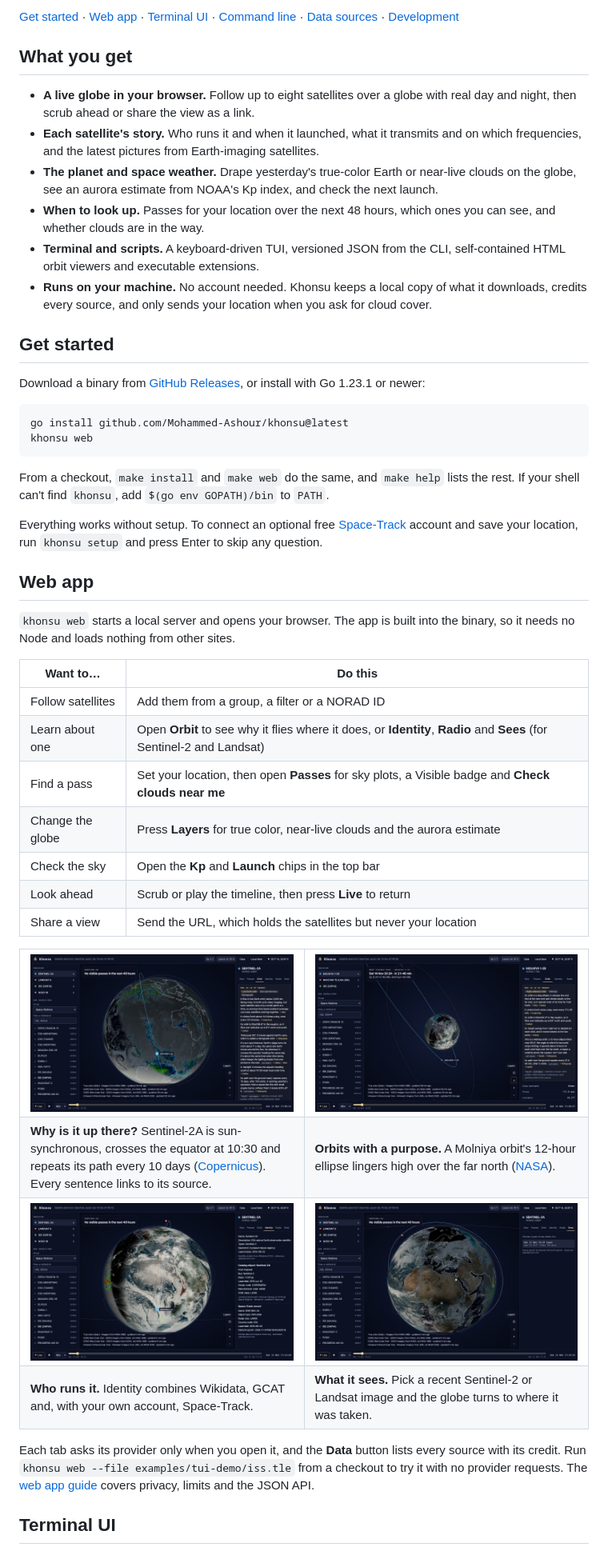
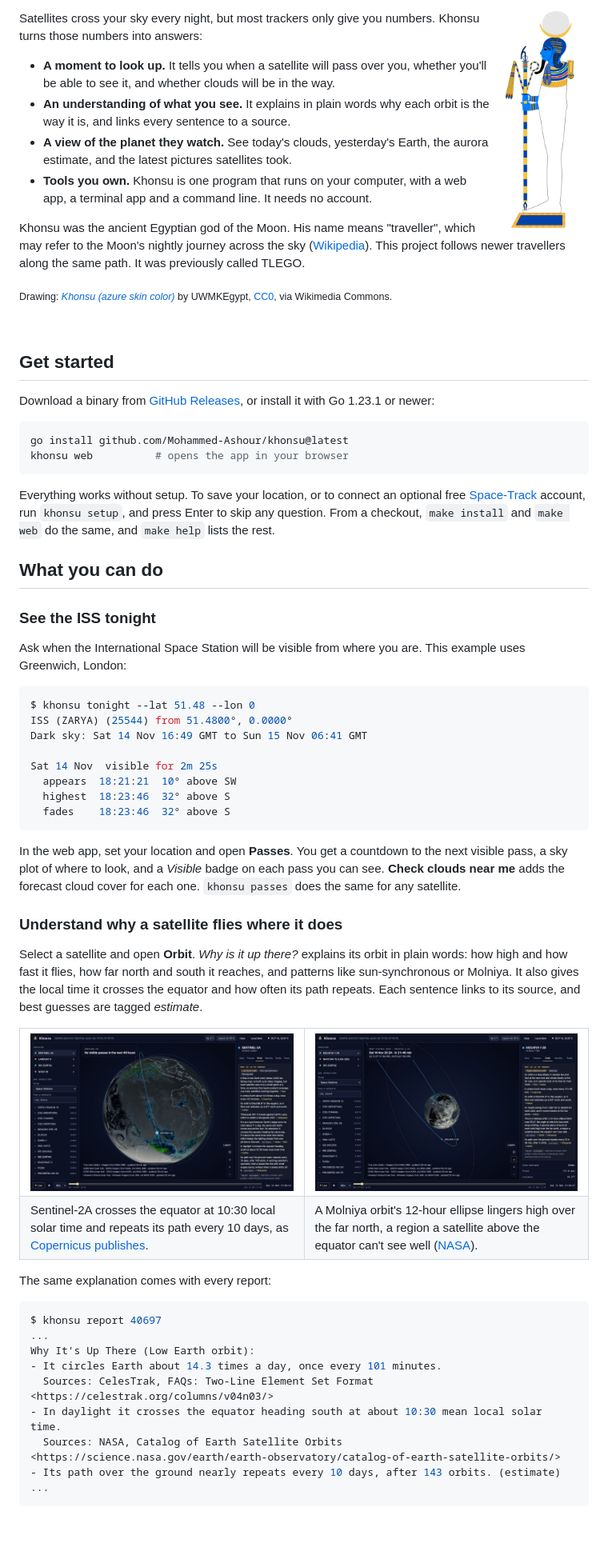
Before and after one commit to Mohammed-Ashour/tlego, a Markdown page: README.md, the part around one of its changes. Shown at 80% size. GitHub-like rendering; pictures changed too: assets/khonsu-god.png (added); blank space fills up the shorter version.

````diff
--- a/README.md
+++ b/README.md
@@ -10,41 +20,52 @@ Khonsu is named after the ancient Egyptian moon god, whose name is usually read
 
-[Get started](#get-started) · [Web app](#web-app) · [Terminal UI](#terminal-ui) · [Command line](#command-line) · [Data sources](#data-sources) · [Development](#development)
+<img align="right" src="assets/khonsu-god.png" width="120" alt="Khonsu, the ancient Egyptian moon god, standing with a full moon resting in a crescent on his head, holding a crook, flail and staff, painted in blue and gold">
 
-## What you get
+Satellites cross your sky every night, but most trackers only give you numbers. Khonsu turns those numbers into answers:
 
-- **A live globe in your browser.** Follow up to eight satellites over a globe with real day and night, then scrub ahead or share the view as a link.
-- **Each satellite's story.** Who runs it and when it launched, what it transmits and on which frequencies, and the latest pictures from Earth-imaging satellites.
-- **The planet and space weather.** Drape yesterday's true-color Earth or near-live clouds on the globe, see an aurora estimate from NOAA's Kp index, and check the next launch.
-- **When to look up.** Passes for your location over the next 48 hours, which ones you can see, and whether clouds are in the way.
-- **Terminal and scripts.** A keyboard-driven TUI, versioned JSON from the CLI, self-contained HTML orbit viewers and executable extensions.
-- **Runs on your machine.** No account needed. Khonsu keeps a local copy of what it downloads, credits every source, and only sends your location when you ask for cloud cover.
+- **A moment to look up.** It tells you when a satellite will pass over you, whether you'll be able to see it, and whether clouds will be in the way.
+- **An understanding of what you see.** It explains in plain words why each orbit is the way it is, and links every sentence to a source.
+- **A view of the planet they watch.** See today's clouds, yesterday's Earth, the aurora estimate, and the latest pictures satellites took.
+- **Tools you own.** Khonsu is one program that runs on your computer, with a web app, a terminal app and a command line. It needs no account.
+
+Khonsu was the ancient Egyptian god of the Moon. His name means "traveller", which may refer to the Moon's nightly journey across the sky ([Wikipedia](https://en.wikipedia.org/wiki/Khonsu)). This project follows newer travellers along the same path. It was previously called TLEGO.
+
+<sub>Drawing: <a href="https://commons.wikimedia.org/wiki/File:Khonsu_(azure_skin_color).svg"><i>Khonsu (azure skin color)</i></a> by UWMKEgypt, <a href="https://creativecommons.org/publicdomain/zero/1.0/">CC0</a>, via Wikimedia Commons.</sub>
+
+<br clear="right">
 
 ## Get started
 
-Download a binary from [GitHub Releases](https://github.com/Mohammed-Ashour/khonsu/releases/latest), or install with Go 1.23.1 or newer:
+Download a binary from [GitHub Releases](https://github.com/Mohammed-Ashour/khonsu/releases/latest), or install it with Go 1.23.1 or newer:
 
 ```bash
 go install github.com/Mohammed-Ashour/khonsu@latest
-khonsu web
+khonsu web          # opens the app in your browser
 ```
 
-From a checkout, `make install` and `make web` do the same, and `make help` lists the rest. If your shell can't find `khonsu`, add `$(go env GOPATH)/bin` to `PATH`.
+Everything works without setup. To save your location, or to connect an optional free [Space-Track](https://www.space-track.org/auth/createAccount) account, run `khonsu setup`, and press Enter to skip any question. From a checkout, `make install` and `make web` do the same, and `make help` lists the rest.
 
-Everything works without setup. To connect an optional free [Space-Track](https://www.space-track.org/auth/createAccount) account and save your location, run `khonsu setup` and press Enter to skip any question.
+## What you can do
 
-## Web app
+### See the ISS tonight
 
-`khonsu web` starts a local server and opens your browser. The app is built into the binary, so it needs no Node and loads nothing from other sites.
+Ask when the International Space Station will be visible from where you are. This example uses Greenwich, London:
 
-| Want to… | Do this |
-|---|---|
-| Follow satellites | Add them from a group, a filter or a NORAD ID |
-| Learn about one | Open **Orbit** to see why it flies where it does, or **Identity**, **Radio** and **Sees** (for Sentinel-2 and Landsat) |
-| Find a pass | Set your location, then open **Passes** for sky plots, a Visible badge and **Check clouds near me** |
-| Change the globe | Press **Layers** for true color, near-live clouds and the aurora estimate |
-| Check the sky | Open the **Kp** and **Launch** chips in the top bar |
-| Look ahead | Scrub or play the timeline, then press **Live** to return |
-| Share a view | Send the URL, which holds the satellites but never your location |
+```console
+$ khonsu tonight --lat 51.48 --lon 0
+ISS (ZARYA) (25544) from 51.4800°, 0.0000°
+Dark sky: Sat 14 Nov 16:49 GMT to Sun 15 Nov 06:41 GMT
+
+Sat 14 Nov  visible for 2m 25s
+  appears  18:21:21  10° above SW
+  highest  18:23:46  32° above S
+  fades    18:23:46  32° above S
+```
+
+In the web app, set your location and open **Passes**. You get a countdown to the next visible pass, a sky plot of where to look, and a *Visible* badge on each pass you can see. **Check clouds near me** adds the forecast cloud cover for each one. `khonsu passes` does the same for any satellite.
+
+### Understand why a satellite flies where it does
+
+Select a satellite and open **Orbit**. *Why is it up there?* explains its orbit in plain words: how high and how fast it flies, how far north and south it reaches, and patterns like sun-synchronous or Molniya. It also gives the local time it crosses the equator and how often its path repeats. Each sentence links to its source, and best guesses are tagged *estimate*.
 
 <table>
   <tr>
@@ -52,20 +73,22 @@ Everything works without setup. To connect an optional free [Space-Track](https:
     <td width="50%"><img src="assets/web-molniya.jpg" alt="A Molniya satellite's long, tilted ellipse around a small globe, with the Orbit tab explaining the 12-hour orbit"></td>
   </tr>
   <tr>
-    <td><b>Why is it up there?</b> Sentinel-2A is sun-synchronous, crosses the equator at 10:30 and repeats its path every 10 days (<a href="https://sentiwiki.copernicus.eu/web/s2-mission">Copernicus</a>). Every sentence links to its source.</td>
-    <td><b>Orbits with a purpose.</b> A Molniya orbit's 12-hour ellipse lingers high over the far north (<a href="https://science.nasa.gov/earth/earth-observatory/catalog-of-earth-satellite-orbits/">NASA</a>).</td>
-  </tr>
-  <tr>
-    <td><img src="assets/web-identity.jpg" alt="The Identity tab for Sentinel-2A, with details from Wikidata, GCAT and Space-Track"></td>
-    <td><img src="assets/web-sees.jpg" alt="The Sees tab marking where Sentinel-2A's latest image of Earth was taken, with the globe turned to face it"></td>
-  </tr>
-  <tr>
-    <td><b>Who runs it.</b> Identity combines Wikidata, GCAT and, with your own account, Space-Track.</td>
-    <td><b>What it sees.</b> Pick a recent Sentinel-2 or Landsat image and the globe turns to where it was taken.</td>
+    <td>Sentinel-2A crosses the equator at 10:30 local solar time and repeats its path every 10 days, as <a href="https://sentiwiki.copernicus.eu/web/s2-mission">Copernicus publishes</a>.</td>
+    <td>A Molniya orbit's 12-hour ellipse lingers high over the far north, a region a satellite above the equator can't see well (<a href="https://science.nasa.gov/earth/earth-observatory/catalog-of-earth-satellite-orbits/">NASA</a>).</td>
   </tr>
 </table>
 
-Each tab asks its provider only when you open it, and the **Data** button lists every source with its credit. Run `khonsu web --file examples/tui-demo/iss.tle` from a checkout to try it with no provider requests. The [web app guide](docs/web-app.md) covers privacy, limits and the JSON API.
+The same explanation comes with every report:
 
-## Terminal UI
+```console
+$ khonsu report 40697
+...
+Why It's Up There (Low Earth orbit):
+- It circles Earth about 14.3 times a day, once every 101 minutes.
+  Sources: CelesTrak, FAQs: Two-Line Element Set Format <https://celestrak.org/columns/v04n03/>
+- In daylight it crosses the equator heading south at about 10:30 mean local solar time.
+  Sources: NASA, Catalog of Earth Satellite Orbits <https://science.nasa.gov/earth/earth-observatory/catalog-of-earth-satellite-orbits/>
+- Its path over the ground nearly repeats every 10 days, after 143 orbits. (estimate)
+...
+```
 
````
Also changed, not shown: other parts of README.md (+67 -27 lines), 2 other files.
